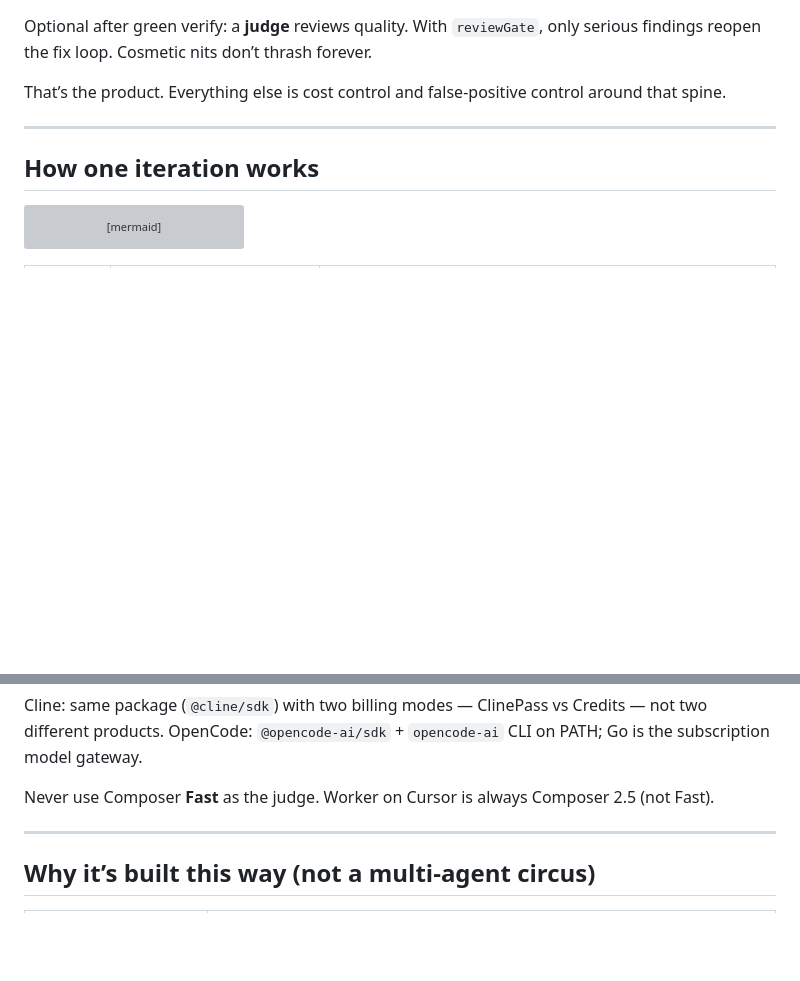
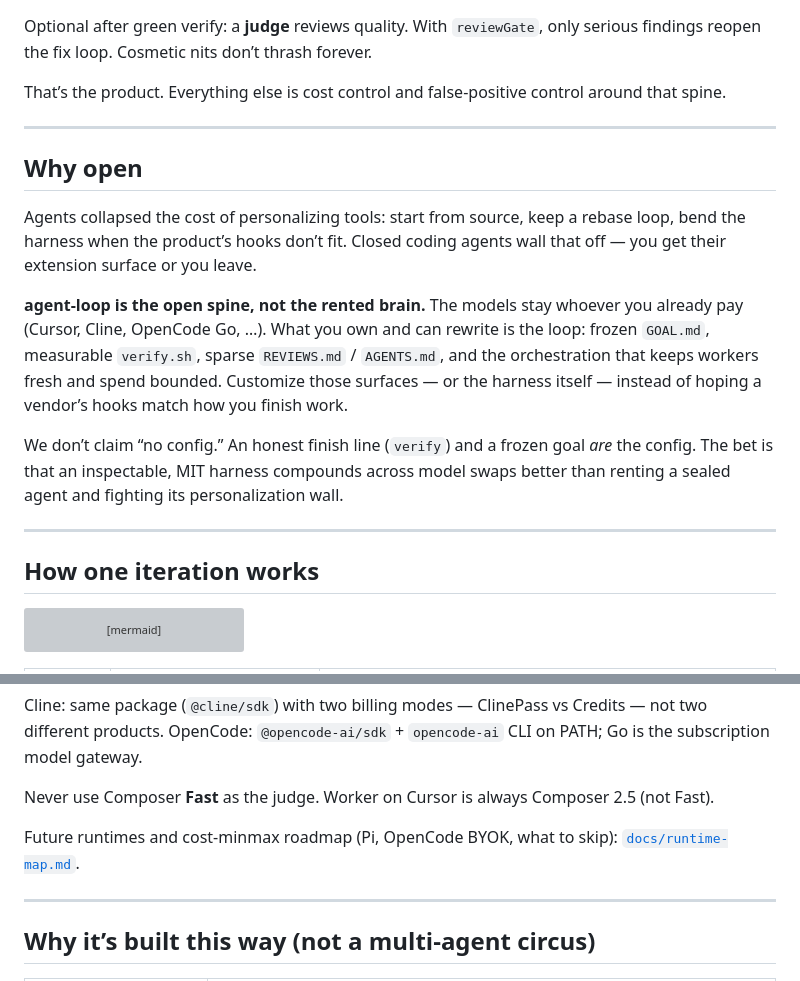
Before and after one commit to dancingteeth/agent-looper, a Markdown page: README.intro.md, 2 parts joined by grey strips. GitHub-like rendering; blank space fills up the shorter version; grey boxes are pictures that could not be loaded.

```diff
--- a/README.intro.md
+++ b/README.intro.md
@@ -38,6 +38,16 @@ GOAL (frozen) → WORKER edits code → VERIFY (shell exit 0?) → if fail, new
 Optional after green verify: a **judge** reviews quality. With `reviewGate`, only serious findings reopen the fix loop. Cosmetic nits don’t thrash forever.
 
 That’s the product. Everything else is cost control and false-positive control around that spine.
+
+---
+
+## Why open
+
+Agents collapsed the cost of personalizing tools: start from source, keep a rebase loop, bend the harness when the product’s hooks don’t fit. Closed coding agents wall that off — you get their extension surface or you leave.
+
+**agent-loop is the open spine, not the rented brain.** The models stay whoever you already pay (Cursor, Cline, OpenCode Go, …). What you own and can rewrite is the loop: frozen `GOAL.md`, measurable `verify.sh`, sparse `REVIEWS.md` / `AGENTS.md`, and the orchestration that keeps workers fresh and spend bounded. Customize those surfaces — or the harness itself — instead of hoping a vendor’s hooks match how you finish work.
+
+We don’t claim “no config.” An honest finish line (`verify`) and a frozen goal *are* the config. The bet is that an inspectable, MIT harness compounds across model swaps better than renting a sealed agent and fighting its personalization wall.
 
 ---
 
@@ -82,6 +92,8 @@ Cline: same package (`@cline/sdk`) with two billing modes — ClinePass vs Credi
 OpenCode: `@opencode-ai/sdk` + `opencode-ai` CLI on PATH; Go is the subscription model gateway.
 
 Never use Composer **Fast** as the judge. Worker on Cursor is always Composer 2.5 (not Fast).
+
+Future runtimes and cost-minmax roadmap (Pi, OpenCode BYOK, what to skip): [`docs/runtime-map.md`](./docs/runtime-map.md).
 
 ---
 
```
Also changed, not shown: docs/runtime-map.md (added, +65 -0 lines).
